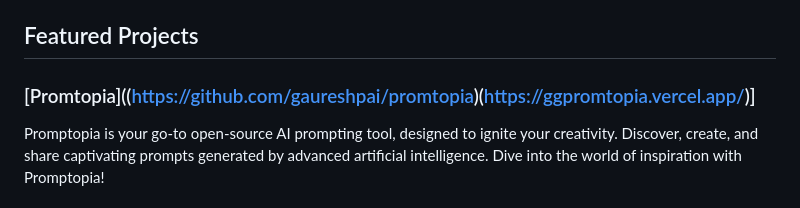
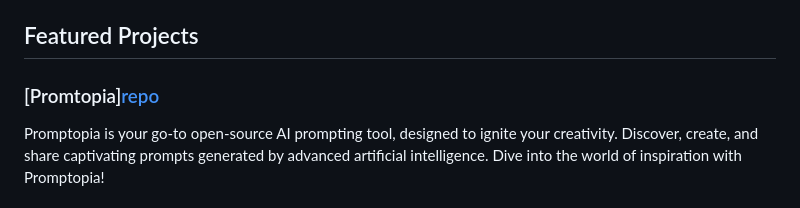
Before and after one commit to gaureshpai/gaureshpai, a Markdown page: README.md, the part around the change. Drawn GitHub-style.

```diff
--- a/README.md
+++ b/README.md
@@ -37,7 +37,7 @@ I'm Gauresh, a learner from Mangalore. I love coding, exploring new technologies
 <!-- Featured Projects -->
 ## Featured Projects
 
-### [Promtopia]((https://github.com/gaureshpai/promtopia)(https://ggpromtopia.vercel.app/)]
+### [Promtopia][repo](https://github.com/gaureshpai/promtopia)
 Promptopia is your go-to open-source AI prompting tool, designed to ignite your creativity. Discover, create, and share captivating prompts generated by advanced artificial intelligence.
 Dive into the world of inspiration with Promptopia!
 
```
